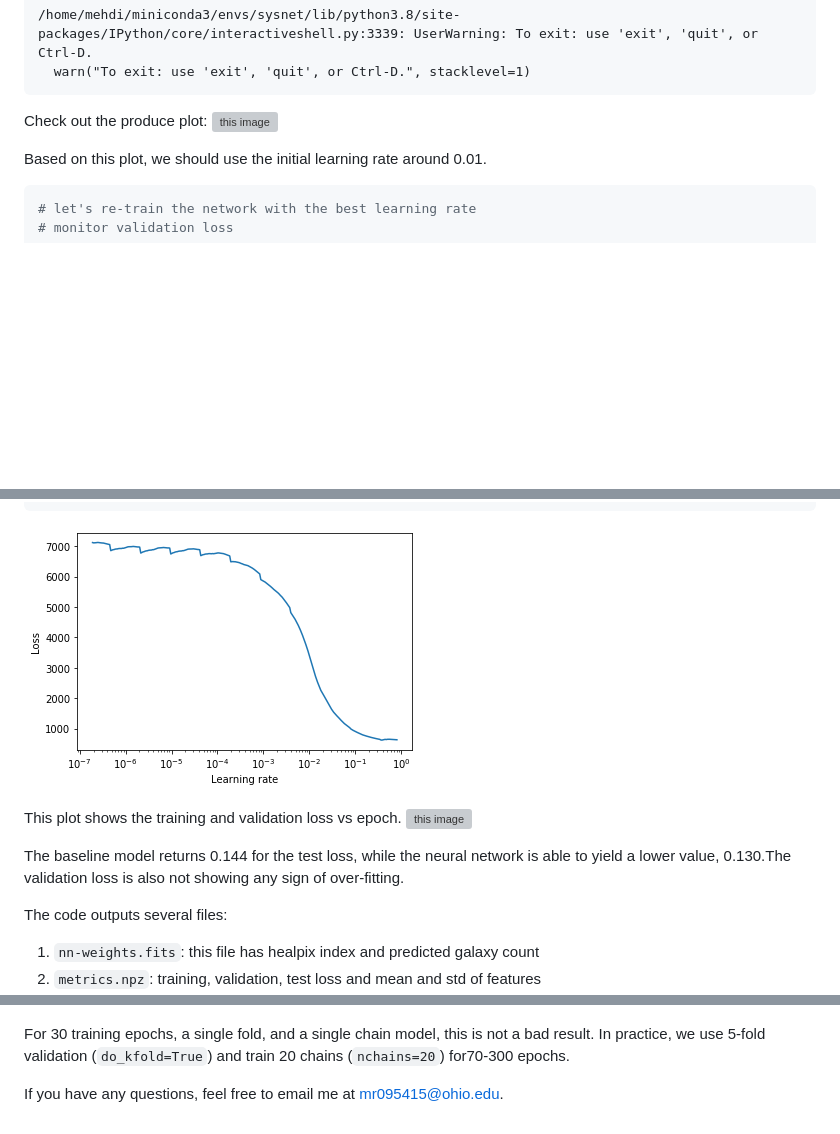
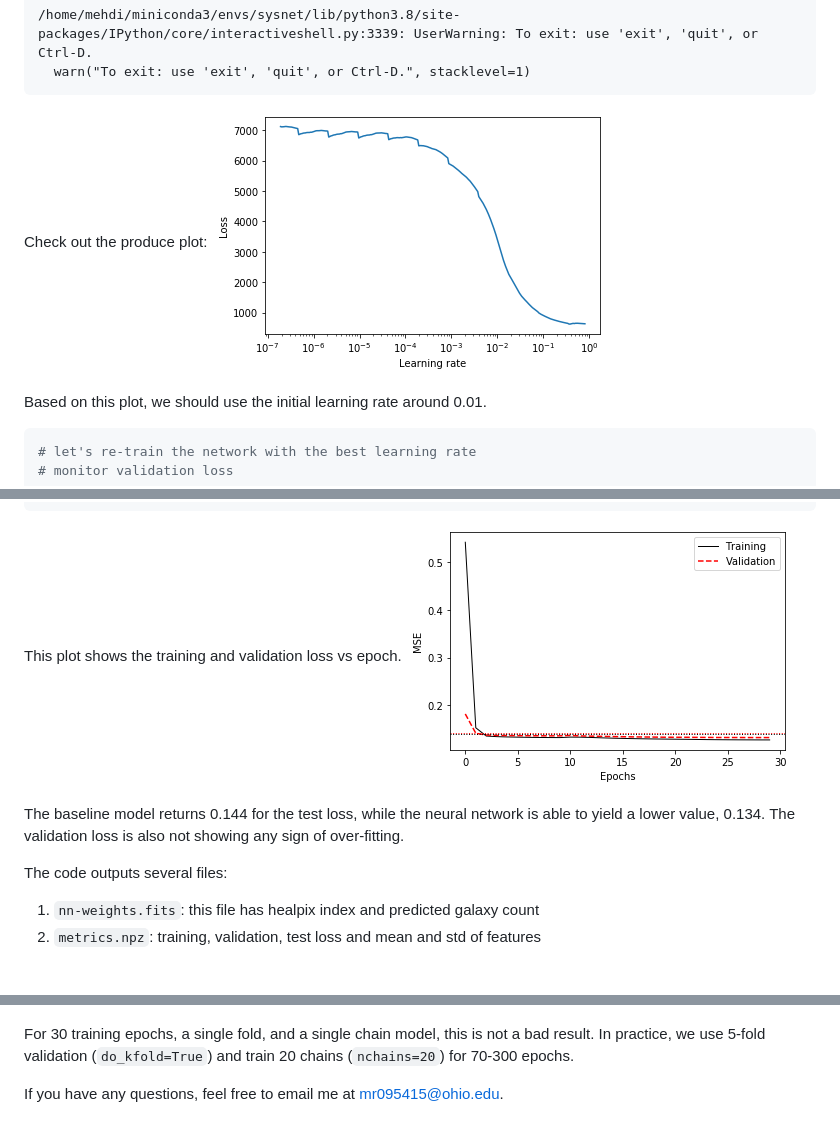
Before and after one commit to mehdirezaie/sysnetdev, a Markdown page: doc/demo/decals_dr7.md, 3 parts joined by grey strips. Rendered like a GitHub page; pictures changed too: doc/demo/output_0_1.png (added), doc/demo/output_6_1.png (added); blank space fills up the shorter version; grey boxes are pictures that could not be loaded.

Commit message:
add two more plots

```diff
--- a/doc/demo/SYSNet.md
+++ b/doc/demo/decals_dr7.md
@@ -213,7 +213,7 @@ pipeline.run()
 
 
 Check out the produce plot:
-![this image](../output/model_test/loss_vs_lr_0.png)
+![this image](output_0_1.png)
 
 Based on this plot, we should use the initial learning rate around 0.01.
 
@@ -304,13 +304,10 @@ pipeline.run()
 
 
 
-![png](output_13_1.png)
+This plot shows the training and validation loss vs epoch.
+![png](output_6_1.png)
 
-
-This plot shows the training and validation loss vs epoch.
-![this image](../output/model_test/model_0_2664485226/loss_model_0_2664485226.png)
-
-The baseline model returns 0.144 for the test loss, while the neural network is able to yield a lower value, 0.130.The validation loss is also not showing any sign of over-fitting.
+The baseline model returns 0.144 for the test loss, while the neural network is able to yield a lower value, 0.134. The validation loss is also not showing any sign of over-fitting.
 
 The code outputs several files:
 1. `nn-weights.fits`: this file has healpix index and predicted galaxy count
@@ -353,6 +350,6 @@ hp.mollview(ng_, rot=-85, min=0.5, max=2.0,
 ![png](output_17_1.png)
 
 
-For 30 training epochs, a single fold, and a single chain model, this is not a bad result. In practice, we use 5-fold validation (`do_kfold=True`) and train 20 chains (`nchains=20`) for70-300 epochs.
+For 30 training epochs, a single fold, and a single chain model, this is not a bad result. In practice, we use 5-fold validation (`do_kfold=True`) and train 20 chains (`nchains=20`) for 70-300 epochs.
 
 If you have any questions, feel free to email me at mr095415@ohio.edu.
```
